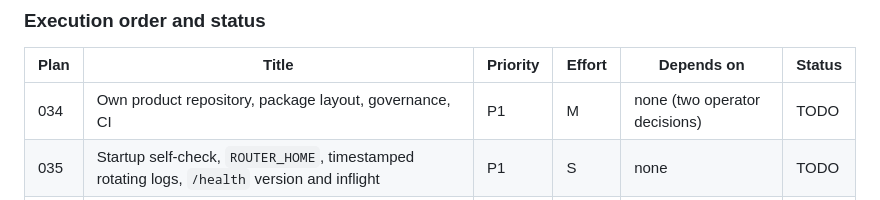
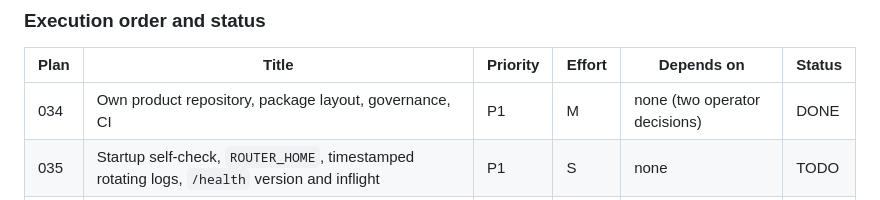
Before and after one commit to software-combined/SC_AI_Router, a Markdown page: plans/README.md, the part around the change. Drawn GitHub-style.

Commit message:
docs: mark plan 034 done

```diff
--- a/plans/README.md
+++ b/plans/README.md
@@ -222,7 +222,7 @@ repository's `plans/` and continue there. Paths inside the plans use
 
 | Plan | Title | Priority | Effort | Depends on | Status |
 |------|-------|----------|--------|------------|--------|
-| 034 | Own product repository, package layout, governance, CI | P1 | M | none (two operator decisions) | TODO |
+| 034 | Own product repository, package layout, governance, CI | P1 | M | none (two operator decisions) | DONE |
 | 035 | Startup self-check, `ROUTER_HOME`, timestamped rotating logs, `/health` version and inflight | P1 | S | none | TODO |
 | 036 | Handler characterisation tests (ten end-to-end tests, fake upstream) | P1 | S | 035 | TODO |
 | 038 | Single model registry, quirks as data, generated OpenRouter catalogue entries | P1 | M | 036 | TODO |
```
